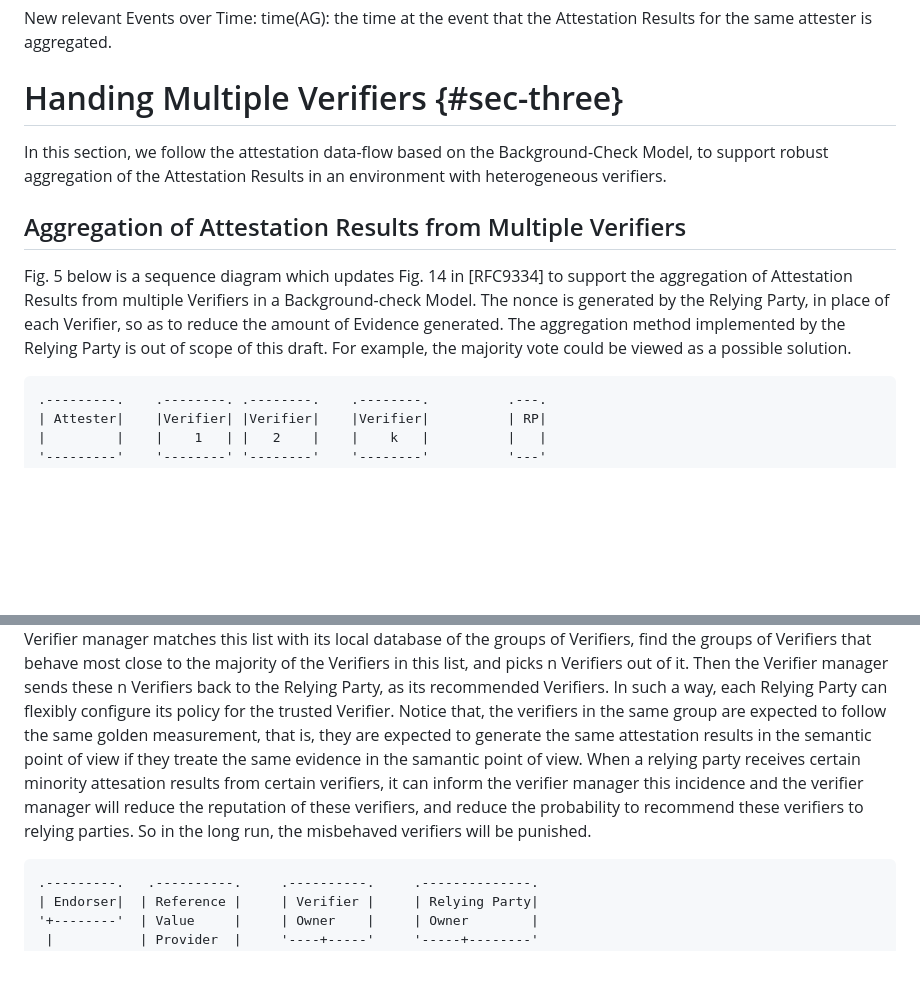
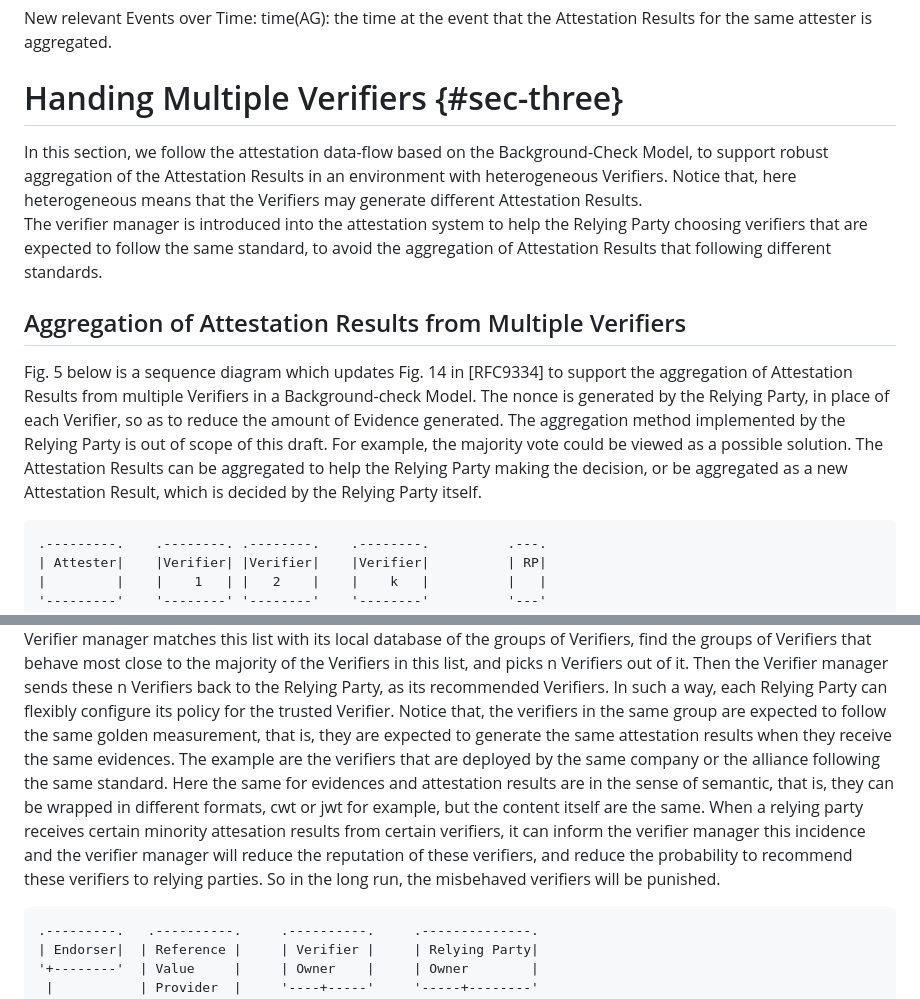
Before and after one commit to ietf-rats/draft-zhang-rats-multiverifiers, a Markdown page: draft-zhang-rats-multiverifiers.md, 2 parts joined by grey strips. Rendered like a GitHub page; blank space fills up the shorter version.

```diff
--- a/draft-zhang-rats-multiverifiers.md
+++ b/draft-zhang-rats-multiverifiers.md
@@ -247,9 +247,17 @@ the same attester is aggregated.
 
 # Handing Multiple Verifiers {#sec-three}
 
+
 In this section, we follow the attestation data-flow based on the
 Background-Check Model, to support robust aggregation of the
-Attestation Results in an environment with heterogeneous verifiers.
+Attestation Results in an environment with heterogeneous Verifiers.
+Notice that, here heterogeneous means that the Verifiers may
+generate different Attestation Results.
+The verifier manager is introduced into the attestation system
+to help the Relying Party choosing verifiers that are expected
+to follow the same standard, to avoid the aggregation of
+Attestation Results that following different standards.
+
 
 ## Aggregation of Attestation Results from Multiple Verifiers
 
@@ -260,6 +268,9 @@ generated by the Relying Party, in place of each Verifier, so as to
 reduce the amount of Evidence generated. The aggregation method
 implemented by the Relying Party is out of scope of this draft. For
 example, the majority vote could be viewed as a possible solution.
+The Attestation Results can be aggregated to help the Relying Party
+making the decision, or be aggregated as a new Attestation Result,
+which is decided by the Relying Party itself.
 
     .---------.    .--------. .--------.    .--------.          .---.
     | Attester|    |Verifier| |Verifier|    |Verifier|          | RP|
@@ -312,14 +323,18 @@ Party, as its recommended Verifiers. In such a way, each Relying
 Party can flexibly configure its policy for the trusted Verifier.
 Notice that, the verifiers in the same group are expected to follow
 the same golden measurement, that is, they are expected to generate
-the same attestation results in the semantic point of view if
-they treate the same evidence in the samantic point of view.
-When a relying party receives certain minority attesation results
-from certain verifiers, it can inform the verifier manager this
-incidence and the verifier manager will reduce the reputation
-of these verifiers, and reduce the probability to recommend these
-verifiers to relying parties. So in the long run, the misbehaved
-verifiers will be punished.
+the same attestation results when they receive the same evidences.
+The example are the verifiers that are deployed by the same
+company or the alliance following the same standard. Here
+the same for evidences and attestation results are
+in the sense of semantic, that is, they can be wrapped
+in different formats, cwt or jwt for example, but the
+content itself are the same. When a relying party receives
+certain minority attesation results from certain verifiers,
+it can inform the verifier manager this incidence and the verifier
+manager will reduce the reputation of these verifiers, and reduce
+the probability to recommend these verifiers to relying parties.
+So in the long run, the misbehaved verifiers will be punished.
 
     .---------.   .----------.     .----------.     .--------------.
     | Endorser|  | Reference |     | Verifier |     | Relying Party|
```
Also changed, not shown: other parts of draft-zhang-rats-multiverifiers.md (+10 -20 lines).
